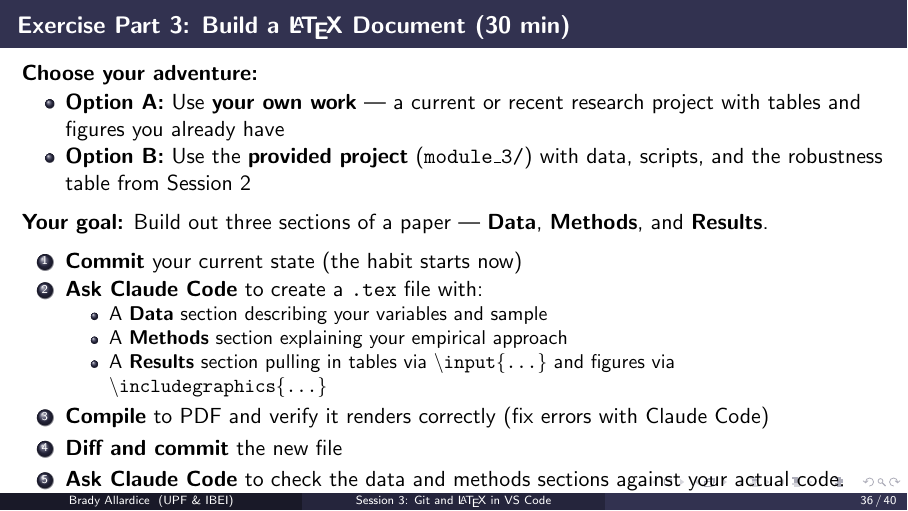
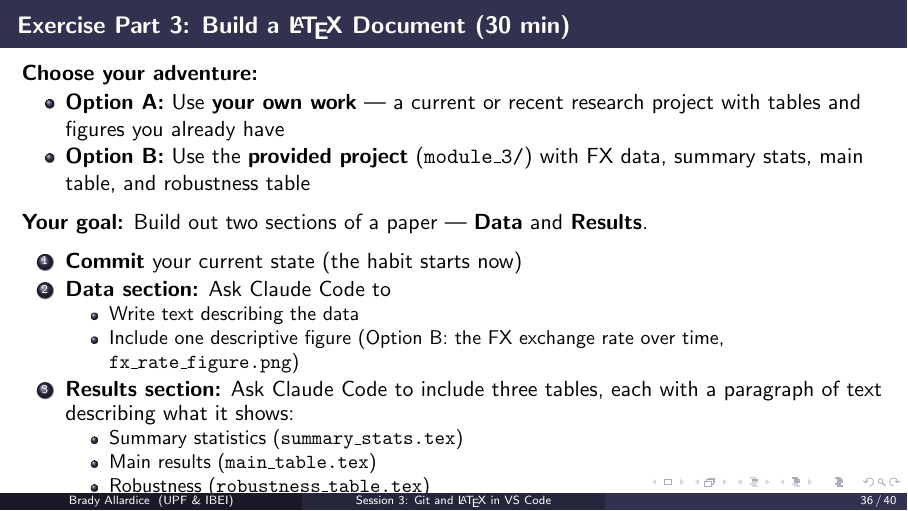
Before and after one commit to bradyallardice/claude-code-workshop, LaTeX slides (slides/session3_slides.tex): page 36 of 40. Compiled offline with pdfLaTeX.

```diff
--- a/slides/session3_slides.tex
+++ b/slides/session3_slides.tex
@@ -879,37 +879,37 @@
   \textbf{Choose your adventure:}
   \begin{itemize}
     \item \textbf{Option A:} Use \textbf{your own work} --- a current or recent research project with tables and figures you already have
-    \item \textbf{Option B:} Use the \textbf{provided project} (\texttt{module\_3/}) with data, scripts, and the robustness table from Session 2
+    \item \textbf{Option B:} Use the \textbf{provided project} (\texttt{module\_3/}) with FX data, summary stats, main table, and robustness table
   \end{itemize}
 
   \vspace{0.5em}
-  \textbf{Your goal:} Build out three sections of a paper ---
-  \textbf{Data}, \textbf{Methods}, and \textbf{Results}.
+  \textbf{Your goal:} Build out two sections of a paper --- \textbf{Data} and \textbf{Results}.
 
   \vspace{0.5em}
   \begin{enumerate}
     \item \textbf{Commit} your current state (the habit starts now)
 
     \vspace{0.2em}
-    \item \textbf{Ask Claude Code} to create a \texttt{.tex} file with:
+    \item \textbf{Data section:} Ask Claude Code to
     \begin{itemize}
-      \item A \textbf{Data} section describing your variables and sample
-      \item A \textbf{Methods} section explaining your empirical approach
-      \item A \textbf{Results} section pulling in tables via \texttt{\textbackslash input\{...\}} and figures via \texttt{\textbackslash includegraphics\{...\}}
+      \item Write text describing the data
+      \item Include one descriptive figure (Option B: the FX exchange rate over time, \texttt{fx\_rate\_figure.png})
     \end{itemize}
 
     \vspace{0.2em}
-    \item \textbf{Compile} to PDF and verify it renders correctly (fix errors with Claude Code)
+    \item \textbf{Results section:} Ask Claude Code to include three tables, each with a paragraph of text describing what it shows:
+    \begin{itemize}
+      \item Summary statistics (\texttt{summary\_stats.tex})
+      \item Main results (\texttt{main\_table.tex})
+      \item Robustness (\texttt{robustness\_table.tex})
+    \end{itemize}
 
     \vspace{0.2em}
-    \item \textbf{Diff and commit} the new file
+    \item \textbf{Compile} to PDF, fix errors with Claude Code, then \textbf{diff and commit}
 
     \vspace{0.2em}
-    \item \textbf{Ask Claude Code} to check the data and methods sections against your actual code. Does the text match what the code does?
+    \item \textbf{Ask Claude Code} to check your text against the actual code. Does what you wrote match what the code does?
   \end{enumerate}
-
-  \vspace{0.2em}
-  \alert{You are now using git and \LaTeX{} together.} Every change to the paper is tracked.
 \end{frame}
 
 % ══════════════════════════════════════════════════════════════════
```
Also changed, not shown: module_3/output/main_table.tex (added, +22 -0 lines), module_3/output/summary_stats.tex (added, +15 -0 lines), module_3/output/fx_rate_figure.png (added).
